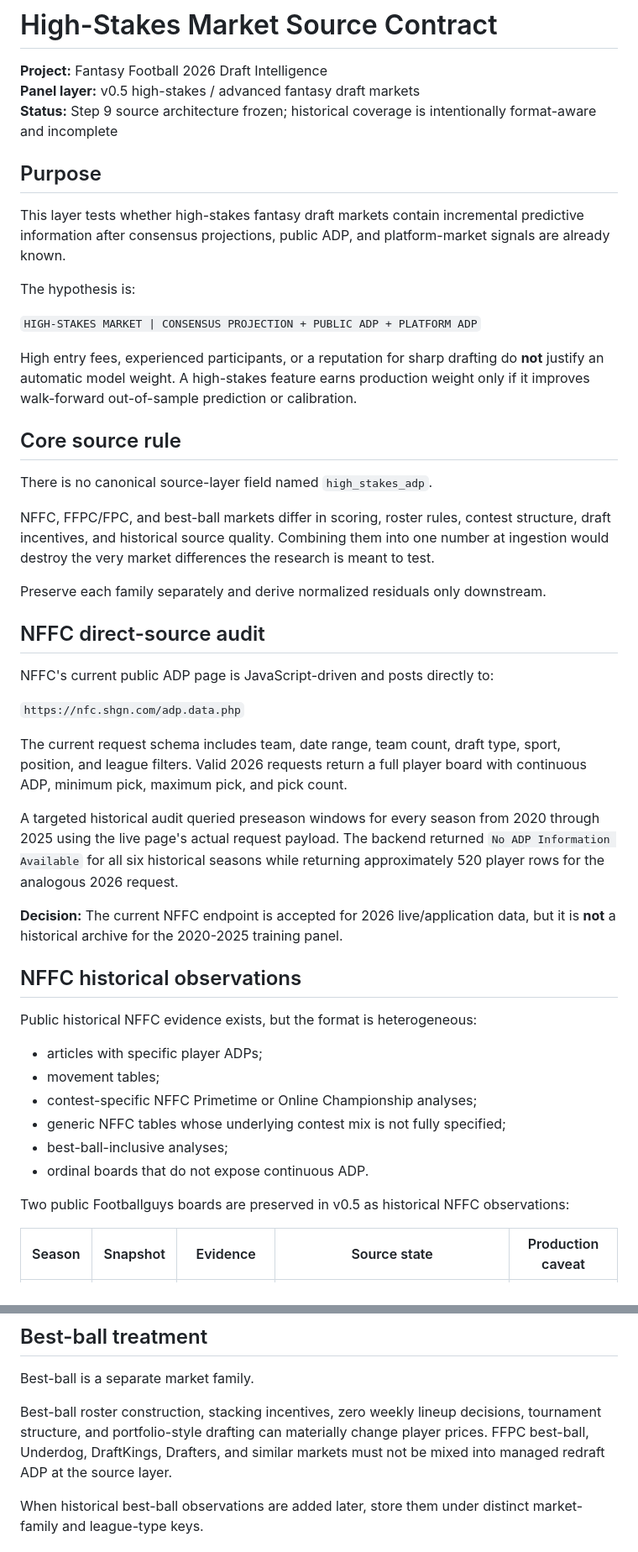
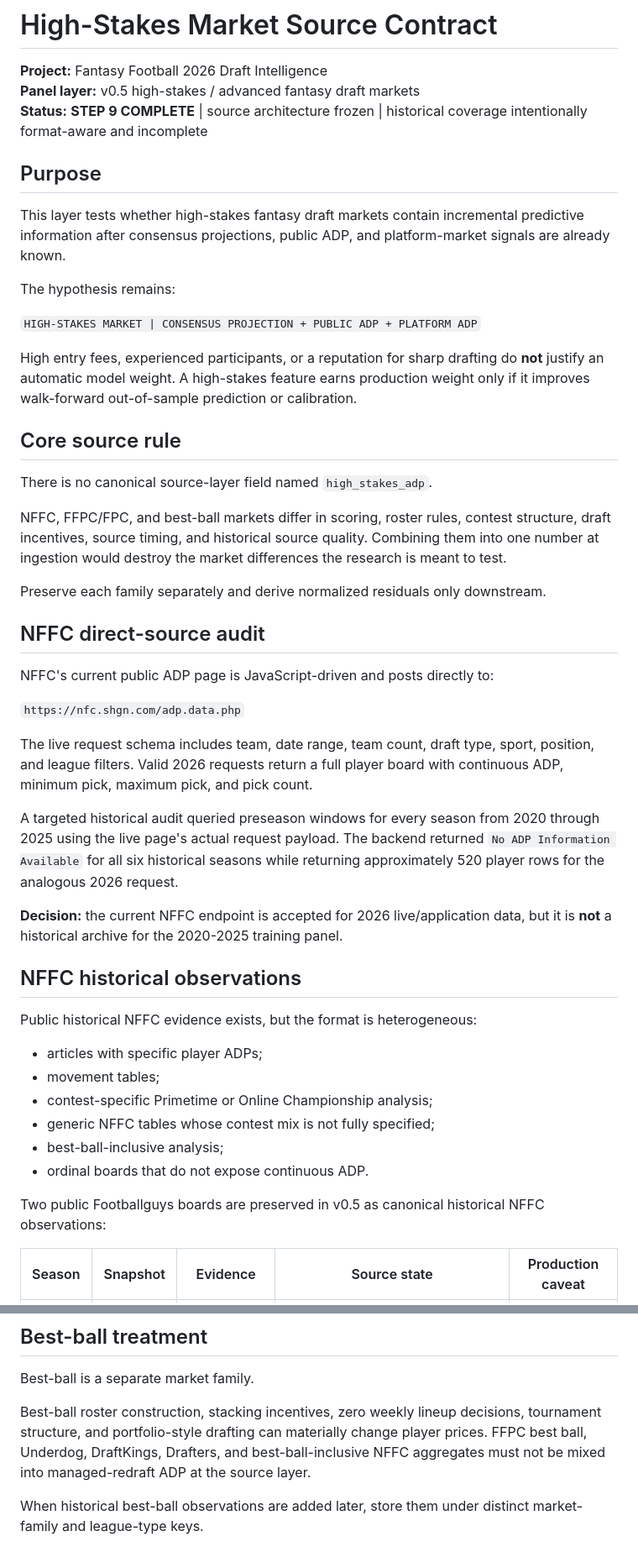
Before and after one commit to tofo21/Cool-Tools, a Markdown page: fantasy-draft/research/HIGH_STAKES_MARKET_SOURCE_CONTRACT.md, 2 parts joined by grey strips. Shown at 84% size. Drawn GitHub-style.

```diff
--- a/fantasy-draft/research/HIGH_STAKES_MARKET_SOURCE_CONTRACT.md
+++ b/fantasy-draft/research/HIGH_STAKES_MARKET_SOURCE_CONTRACT.md
@@ -2,13 +2,13 @@
 
 **Project:** Fantasy Football 2026 Draft Intelligence
 **Panel layer:** v0.5 high-stakes / advanced fantasy draft markets
-**Status:** Step 9 source architecture frozen; historical coverage is intentionally format-aware and incomplete
+**Status:** **STEP 9 COMPLETE** | source architecture frozen | historical coverage intentionally format-aware and incomplete
 
 ## Purpose
 
 This layer tests whether high-stakes fantasy draft markets contain incremental predictive information after consensus projections, public ADP, and platform-market signals are already known.
 
-The hypothesis is:
+The hypothesis remains:
 
 `HIGH-STAKES MARKET | CONSENSUS PROJECTION + PUBLIC ADP + PLATFORM ADP`
 
@@ -18,7 +18,7 @@ High entry fees, experienced participants, or a reputation for sharp drafting do
 
 There is no canonical source-layer field named `high_stakes_adp`.
 
-NFFC, FFPC/FPC, and best-ball markets differ in scoring, roster rules, contest structure, draft incentives, and historical source quality. Combining them into one number at ingestion would destroy the very market differences the research is meant to test.
+NFFC, FFPC/FPC, and best-ball markets differ in scoring, roster rules, contest structure, draft incentives, source timing, and historical source quality. Combining them into one number at ingestion would destroy the market differences the research is meant to test.
 
 Preserve each family separately and derive normalized residuals only downstream.
 
@@ -28,11 +28,11 @@ NFFC's current public ADP page is JavaScript-driven and posts directly to:
 
 `https://nfc.shgn.com/adp.data.php`
 
-The current request schema includes team, date range, team count, draft type, sport, position, and league filters. Valid 2026 requests return a full player board with continuous ADP, minimum pick, maximum pick, and pick count.
+The live request schema includes team, date range, team count, draft type, sport, position, and league filters. Valid 2026 requests return a full player board with continuous ADP, minimum pick, maximum pick, and pick count.
 
 A targeted historical audit queried preseason windows for every season from 2020 through 2025 using the live page's actual request payload. The backend returned `No ADP Information Available` for all six historical seasons while returning approximately 520 player rows for the analogous 2026 request.
 
-**Decision:** The current NFFC endpoint is accepted for 2026 live/application data, but it is **not** a historical archive for the 2020-2025 training panel.
+**Decision:** the current NFFC endpoint is accepted for 2026 live/application data, but it is **not** a historical archive for the 2020-2025 training panel.
 
 ## NFFC historical observations
 
@@ -40,12 +40,12 @@ Public historical NFFC evidence exists, but the format is heterogeneous:
 
 - articles with specific player ADPs;
 - movement tables;
-- contest-specific NFFC Primetime or Online Championship analyses;
-- generic NFFC tables whose underlying contest mix is not fully specified;
-- best-ball-inclusive analyses;
+- contest-specific Primetime or Online Championship analysis;
+- generic NFFC tables whose contest mix is not fully specified;
+- best-ball-inclusive analysis;
 - ordinal boards that do not expose continuous ADP.
 
-Two public Footballguys boards are preserved in v0.5 as historical NFFC observations:
+Two public Footballguys boards are preserved in v0.5 as canonical historical NFFC observations:
 
 | Season | Snapshot | Evidence | Source state | Production caveat |
 |---|---:|---|---|---|
@@ -86,7 +86,7 @@ Preferred downstream treatments include:
 
 Best-ball is a separate market family.
 
-Best-ball roster construction, stacking incentives, zero weekly lineup decisions, tournament structure, and portfolio-style drafting can materially change player prices. FFPC best-ball, Underdog, DraftKings, Drafters, and similar markets must not be mixed into managed redraft ADP at the source layer.
+Best-ball roster construction, stacking incentives, zero weekly lineup decisions, tournament structure, and portfolio-style drafting can materially change player prices. FFPC best ball, Underdog, DraftKings, Drafters, and best-ball-inclusive NFFC aggregates must not be mixed into managed-redraft ADP at the source layer.
 
 When historical best-ball observations are added later, store them under distinct market-family and league-type keys.
 
```
Also changed, not shown: other parts of fantasy-draft/research/HIGH_STAKES_MARKET_SOURCE_CONTRACT.md (+65 -26 lines).
